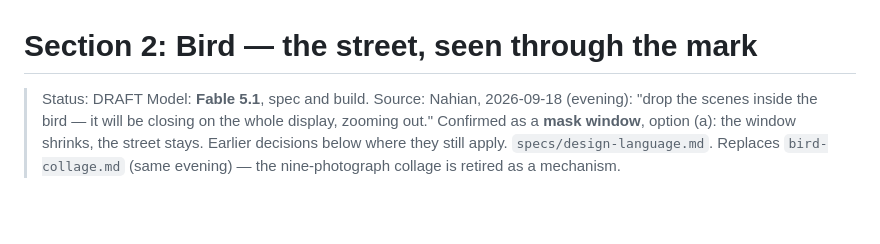
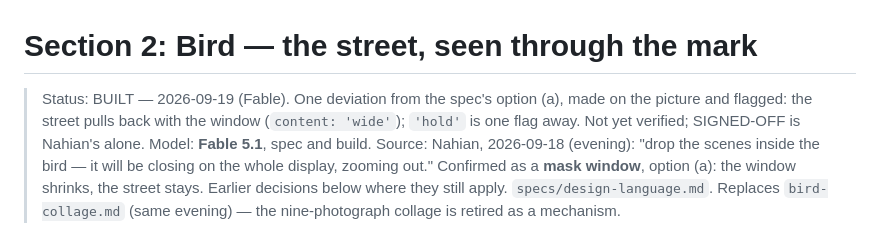
Before and after one commit to nahianmd/bkash-site, a Markdown page: specs/sections/bird.md, the part around the change. Drawn GitHub-style; blank space fills up the shorter version.

```diff
--- a/specs/sections/bird.md
+++ b/specs/sections/bird.md
@@ -1,6 +1,9 @@
 # Section 2: Bird — the street, seen through the mark
 
-> Status: DRAFT
+> Status: BUILT — 2026-09-19 (Fable). One deviation from the spec's option (a),
+> made on the picture and flagged: the street pulls back with the window
+> (`content: 'wide'`); `'hold'` is one flag away. Not yet verified;
+> SIGNED-OFF is Nahian's alone.
 > Model: **Fable 5.1**, spec and build.
 > Source: Nahian, 2026-09-18 (evening): "drop the scenes inside the bird — it
 > will be closing on the whole display, zooming out." Confirmed as a **mask
```
Also changed, not shown: PROGRESS.md (+44 -0 lines), specs/bird/plan.md (+5 -5 lines).
